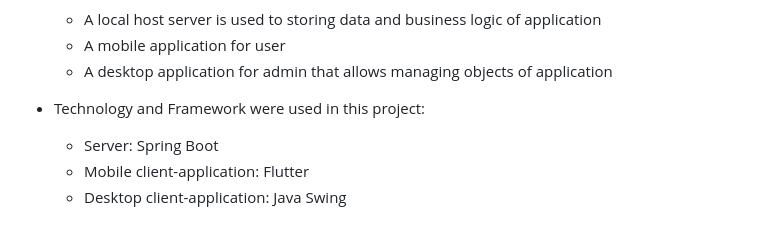
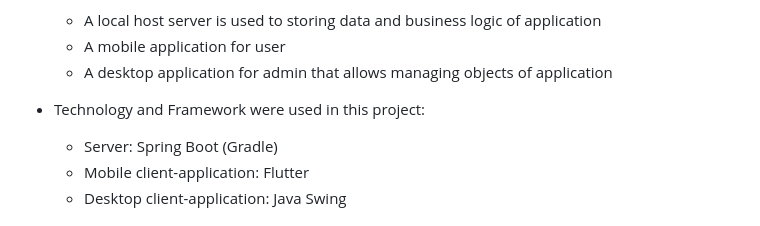
Before and after one commit to ptvinh203/PBL3-Vida-Offline_Music_Player_Mobile_Application, a Markdown page: README.md, the part around the change. GitHub-like rendering.

```diff
--- a/README.md
+++ b/README.md
@@ -7,7 +7,7 @@ Project Base Learning at DUT University about application programming that allow
   * A desktop application for admin that allows managing objects of application
 
 - Technology and Framework were used in this project:
-  * Server: Spring Boot
+  * Server: Spring Boot (Gradle)
   * Mobile client-application: Flutter
   * Desktop client-application: Java Swing
 ## Prerequirements
```
